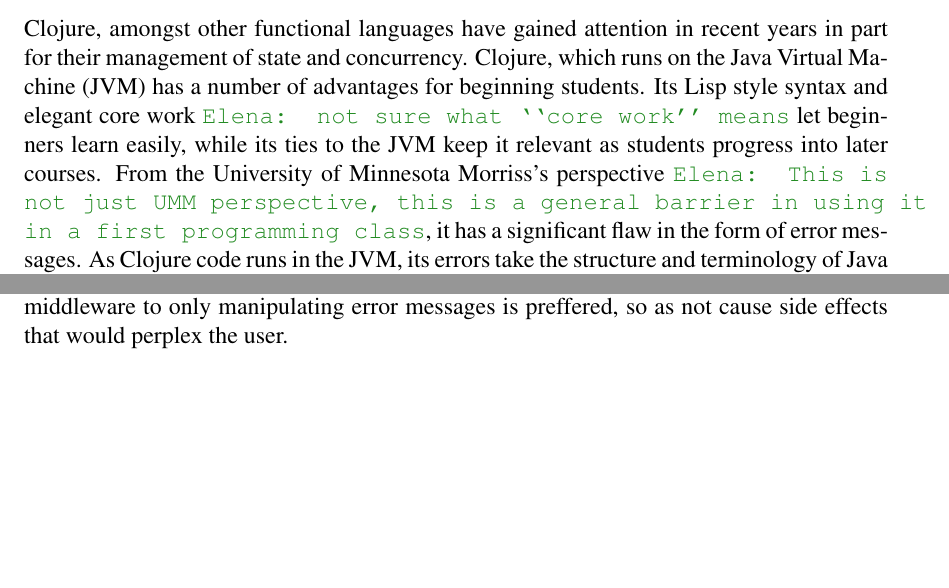
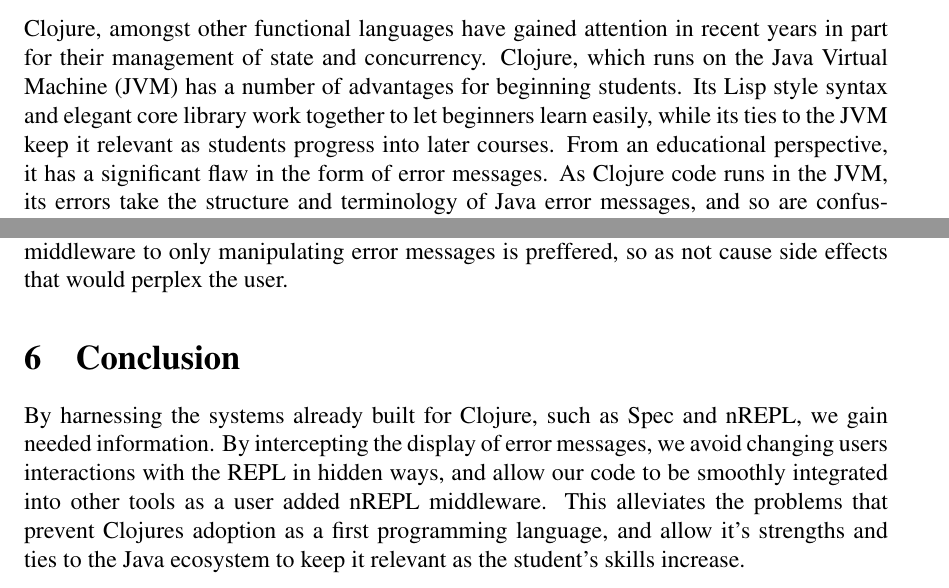
Before and after one commit to Clojure-Intro-Course/mics2018demo, a LaTeX document (mics2018.tex): two parts of pages 2 and 3 of 3 before the commit and two parts of pages 2 and 3 of 4 after it, joined at a grey line, cut so that both start at the same text, the shorter picture padded with empty space. Compiled offline with pdfLaTeX.

Commit message:
add conclusion

```diff
--- a/mics2018.tex
+++ b/mics2018.tex
@@ -121,11 +121,10 @@ shawx538@morris.umn.edu
 Clojure, amongst other functional languages have gained attention in recent years
 in part for their management of state and concurrency.
 Clojure, which runs on the Java Virtual Machine (JVM) has a number of advantages for beginning students.
-Its Lisp style syntax and elegant core work \emcomment{not sure what ``core work'' means}
- let beginners learn easily, while
+Its Lisp style syntax and elegant core library
+ work together to let beginners learn easily, while
 its ties to the JVM keep it relevant as students progress into later courses.
-From the University of Minnesota Morriss's perspective
-\emcomment{This is not just UMM perspective, this is a general barrier in using it in a first programming class}, it has a significant flaw in the form of error messages.
+From an educational perspective, it has a significant flaw in the form of error messages.
 As Clojure code runs in the JVM, its errors take the structure and terminology of Java error messages,
 and so are confusing to new students. They can understand the source of the error,
 but not how the system presents it to them.
@@ -201,6 +200,17 @@ It is integrated with Leiningen, a commonly used project and dependency manager,
   Keeping the middleware to only manipulating error messages
   is preffered, so as not cause side effects that would perplex the user.
 
+\section{Conclusion}
+By harnessing the systems already built for Clojure,
+such as Spec and nREPL, we gain needed information.
+By intercepting the display of error messages, we avoid changing users
+interactions with the REPL in hidden ways, and allow our code to
+be smoothly integrated into other tools as a user added nREPL middleware.
+  This alleviates the problems that prevent Clojures
+ adoption as a first programming language, and allow it's strengths
+ and ties to the Java ecosystem to keep it relevant as the student's skills increase.
+
+
 
 
 
```
